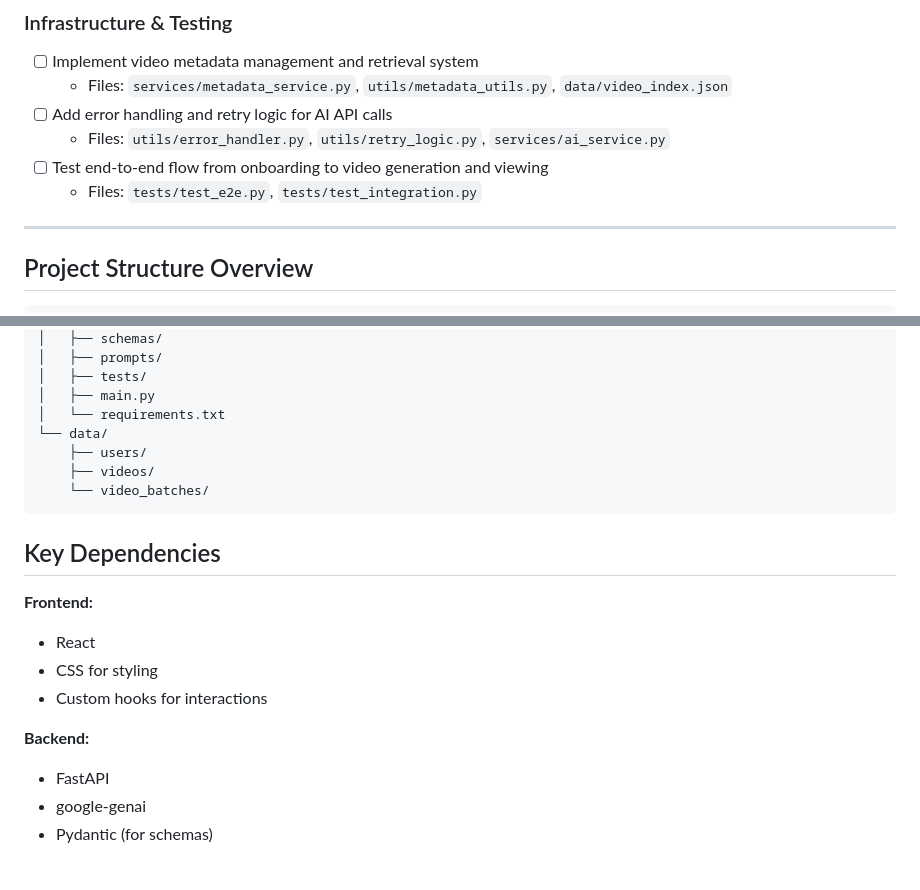
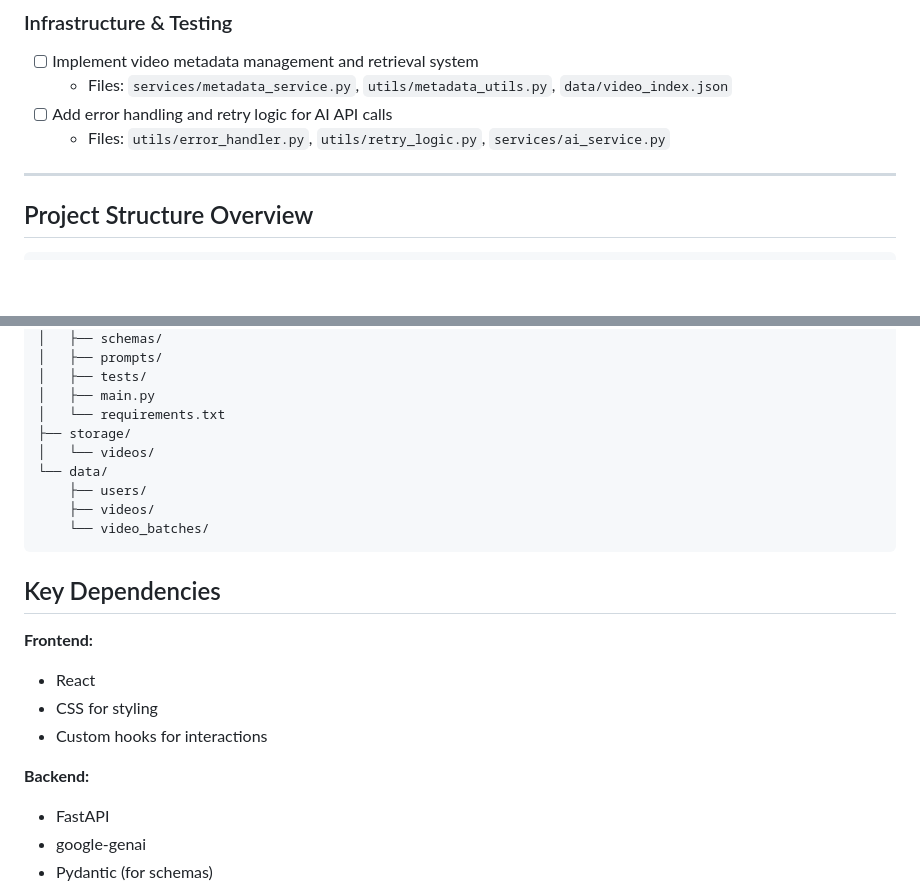
Before and after one commit to PaulCCCCCCH/edu-hackathon, a Markdown page: todolist.md, 2 parts joined by grey strips. Rendered like a GitHub page; blank space fills up the shorter version.

```diff
--- a/todolist.md
+++ b/todolist.md
@@ -71,8 +66,6 @@
   - Files: `services/metadata_service.py`, `utils/metadata_utils.py`, `data/video_index.json`
 - [ ] Add error handling and retry logic for AI API calls
   - Files: `utils/error_handler.py`, `utils/retry_logic.py`, `services/ai_service.py`
-- [ ] Test end-to-end flow from onboarding to video generation and viewing
-  - Files: `tests/test_e2e.py`, `tests/test_integration.py`
 
 ---
 
@@ -99,6 +92,8 @@ edu-hackathon/
 │   ├── tests/
 │   ├── main.py
 │   └── requirements.txt
+├── storage/
+│   └── videos/
 └── data/
     ├── users/
     ├── videos/
@@ -108,11 +103,13 @@ edu-hackathon/
 ## Key Dependencies
 
 **Frontend:**
+
 - React
 - CSS for styling
 - Custom hooks for interactions
 
 **Backend:**
+
 - FastAPI
 - google-genai
 - Pydantic (for schemas)
```
Also changed, not shown: other parts of todolist.md (+10 -15 lines).
